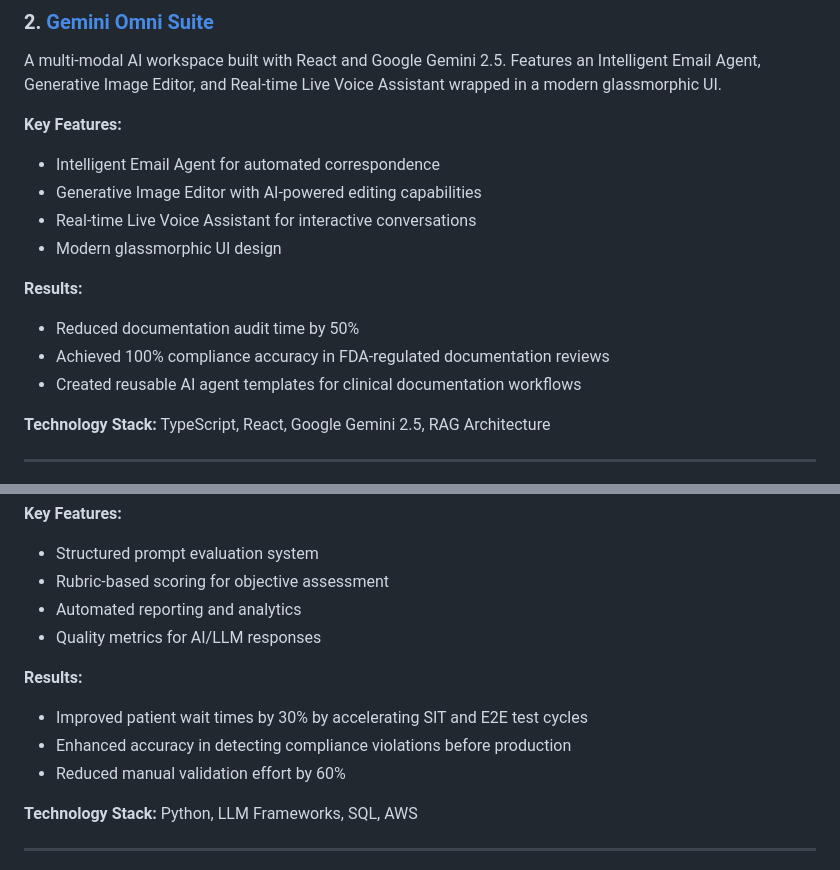
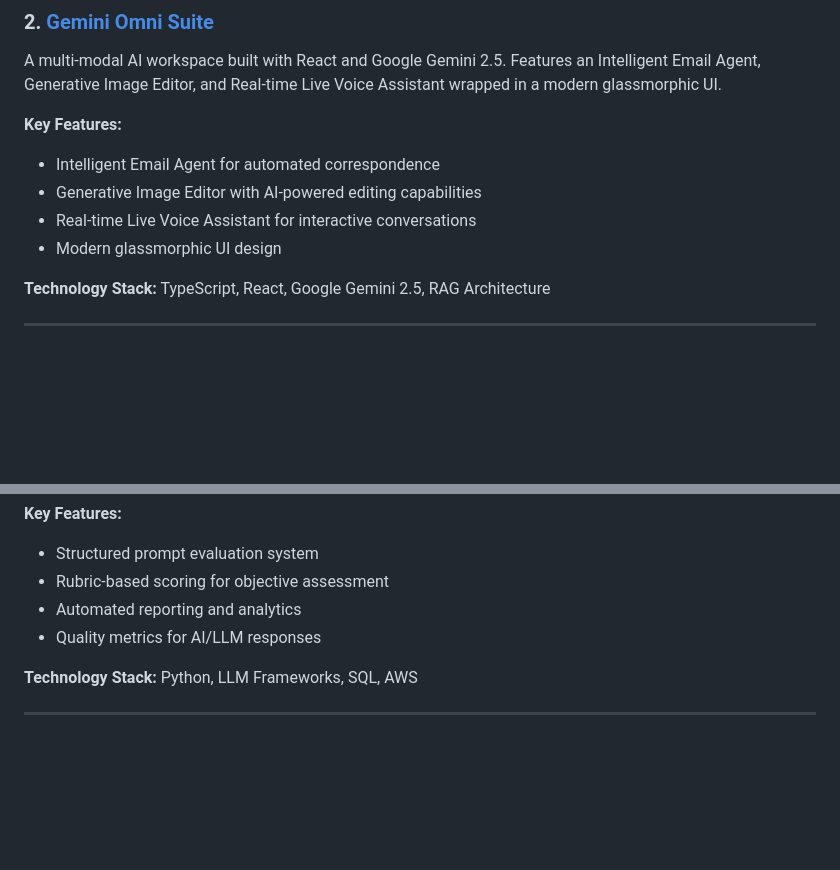
Before and after one commit to darshil0/darshil0, a Markdown page: README.md, 2 parts joined by grey strips. Rendered like a GitHub page; blank space fills up the shorter version.

```diff
--- a/README.md
+++ b/README.md
@@ -63,11 +63,6 @@ A multi-modal AI workspace built with React and Google Gemini 2.5. Features an I
 - Real-time Live Voice Assistant for interactive conversations
 - Modern glassmorphic UI design
 
-**Results:**
-- Reduced documentation audit time by 50%
-- Achieved 100% compliance accuracy in FDA-regulated documentation reviews
-- Created reusable AI agent templates for clinical documentation workflows
-
 **Technology Stack:** TypeScript, React, Google Gemini 2.5, RAG Architecture
 
 ---
@@ -95,11 +90,6 @@ A production-grade framework for evaluating AI model responses through structure
 - Rubric-based scoring for objective assessment
 - Automated reporting and analytics
 - Quality metrics for AI/LLM responses
-
-**Results:**
-- Improved patient wait times by 30% by accelerating SIT and E2E test cycles
-- Enhanced accuracy in detecting compliance violations before production
-- Reduced manual validation effort by 60%
 
 **Technology Stack:** Python, LLM Frameworks, SQL, AWS
 
```
